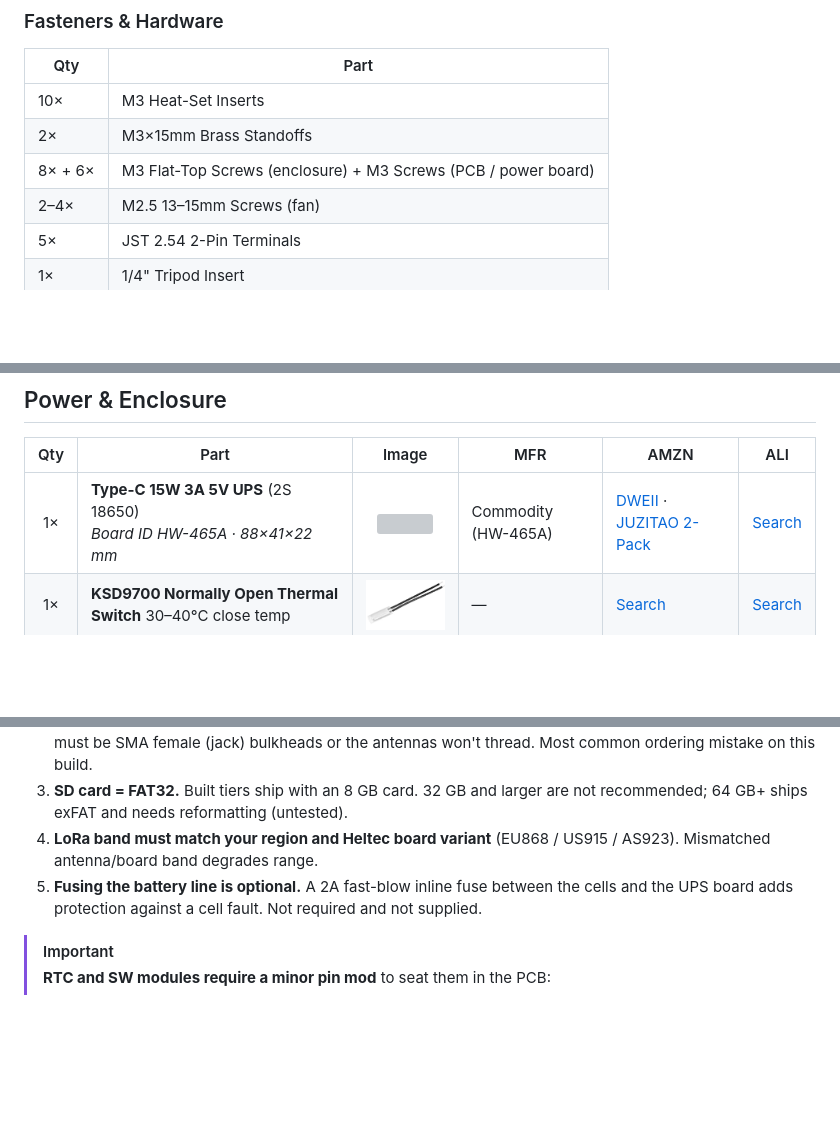
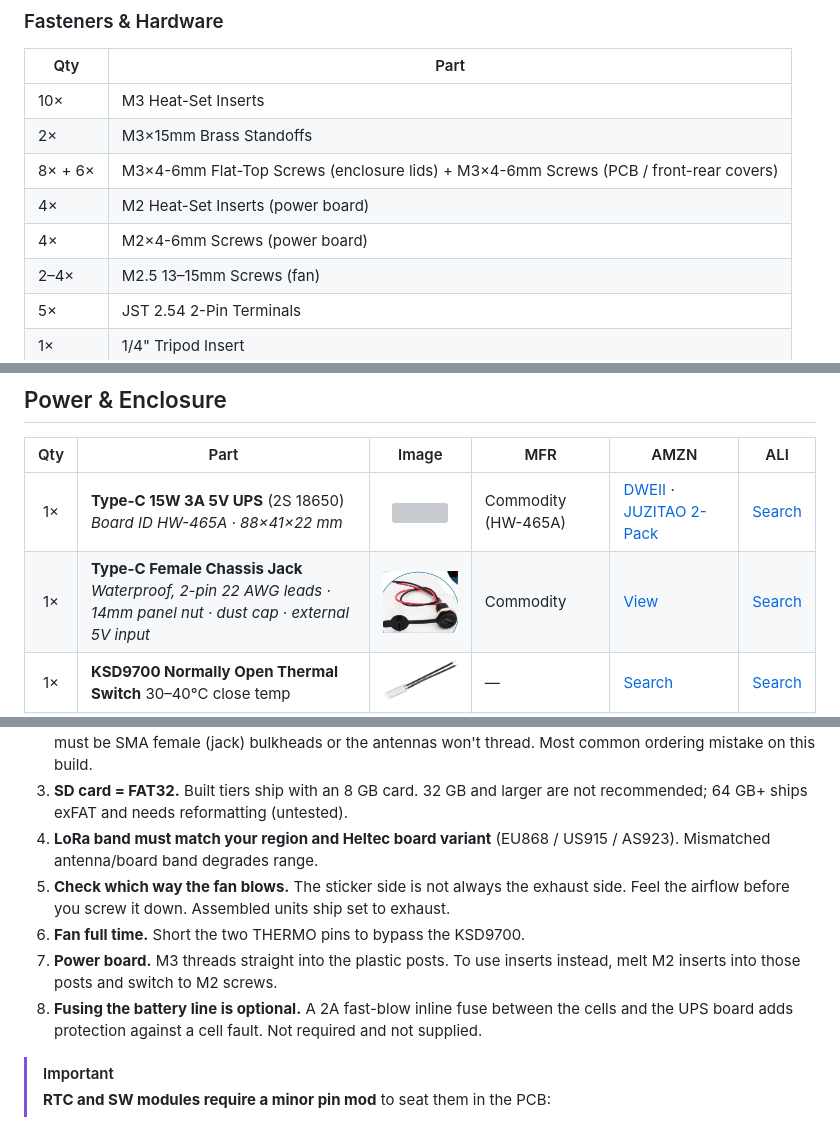
Before and after one commit to lukeswitz/AntiHunter, a Markdown page: hw/Prototype_STL_Files/BOM-Links.md, 3 parts joined by grey strips. Drawn GitHub-style; pictures changed too: docs/img/bom-usbc-jack.jpg (added); blank space fills up the shorter version; grey boxes are pictures that could not be loaded.

```diff
--- a/hw/Prototype_STL_Files/BOM-Links.md
+++ b/hw/Prototype_STL_Files/BOM-Links.md
@@ -47,7 +48,9 @@ Full parts list for a complete node. Which of these come in a bought tier: [Depl
 |-----|------|
 | 10× | M3 Heat-Set Inserts |
 | 2× | M3×15mm Brass Standoffs |
-| 8× + 6× | M3 Flat-Top Screws (enclosure) + M3 Screws (PCB / power board) |
+| 8× + 6× | M3×4-6mm Flat-Top Screws (enclosure lids) + M3×4-6mm Screws (PCB / front-rear covers) |
+| 4× | M2 Heat-Set Inserts (power board) |
+| 4× | M2×4-6mm Screws (power board) |
 | 2–4× | M2.5 13–15mm Screws (fan) |
 | 5× | JST 2.54 2-Pin Terminals |
 | 1× | 1/4" Tripod Insert |
@@ -74,6 +77,7 @@ Full parts list for a complete node. Which of these come in a bought tier: [Depl
 | Qty | Part | Image | MFR | AMZN | ALI |
 |:---:|------|:---:|------|------|-----|
 | 1× | **Type-C 15W 3A 5V UPS** (2S 18650)<br>*Board ID HW-465A · 88×41×22 mm* | <img width="110" src="../../docs/img/bom-ups.jpg" /> | Commodity (HW-465A) | [DWEII](https://www.amazon.com/dp/B0DCVRXTW8) · [JUZITAO 2-Pack](https://www.amazon.com/dp/B0DNMVSD65) | [Search](https://www.aliexpress.com/w/wholesale-HW-465A-UPS-18650.html) |
+| 1× | **Type-C Female Chassis Jack**<br>*Waterproof, 2-pin 22 AWG leads · 14mm panel nut · dust cap · external 5V input* | <img width="110" src="../../docs/img/bom-usbc-jack.jpg" /> | Commodity | [View](https://www.amazon.com/dp/B0CXLZBD2V) | [Search](https://www.aliexpress.com/w/wholesale-type-c-female-panel-mount-2-pin-waterproof.html) |
 | 1× | **KSD9700 Normally Open Thermal Switch** 30–40°C close temp| <img width="110"  alt="Screenshot 2026-07-25 at 8 31 01 AM" src="../../docs/img/bom-thermal.jpg"/> | — | [Search](https://www.amazon.com/s?k=KSD9700+40C+normally+open+thermal+switch) | [Search](https://www.aliexpress.com/w/wholesale-KSD9700-40C-NO.html) |
 | 1× | **30mm 5V JST Fan** | <img width="110" src="../../docs/img/bom-fan.jpg" /> | — | [10mm](https://amazon.com/dp/B08R9HFXTN) · [7mm](https://amazon.com/dp/B0CWD6BY6G) | [Search](https://www.aliexpress.com/w/wholesale-30mm-5V-fan.html) |
 | 1× | **3-Pin Mini On/Off Switch** (6mm) | <img width="110" src="../../docs/img/bom-switch.jpg" /> | — | [View](https://www.amazon.com/dp/B07LBNWD52?th=1) | [Search](https://www.aliexpress.com/w/wholesale-mini-switch--waterproof-cap.html) |
@@ -114,7 +120,10 @@ Full parts list for a complete node. Which of these come in a bought tier: [Depl
 2. **SMA gender chain.** GPS/LoRa/WiFi antennas are SMA male; modules are U.FL. Your U.FL→SMA pigtails must be SMA female (jack) bulkheads or the antennas won't thread. Most common ordering mistake on this build.
 3. **SD card = FAT32.** Built tiers ship with an 8 GB card. 32 GB and larger are not recommended; 64 GB+ ships exFAT and needs reformatting (untested).
 4. **LoRa band must match your region and Heltec board variant** (EU868 / US915 / AS923). Mismatched antenna/board band degrades range.
-5. **Fusing the battery line is optional.** A 2A fast-blow inline fuse between the cells and the UPS board adds protection against a cell fault. Not required and not supplied.
+5. **Check which way the fan blows.** The sticker side is not always the exhaust side. Feel the airflow before you screw it down. Assembled units ship set to exhaust.
+6. **Fan full time.** Short the two THERMO pins to bypass the KSD9700.
+7. **Power board.** M3 threads straight into the plastic posts. To use inserts instead, melt M2 inserts into those posts and switch to M2 screws.
+8. **Fusing the battery line is optional.** A 2A fast-blow inline fuse between the cells and the UPS board adds protection against a cell fault. Not required and not supplied.
 
 > [!IMPORTANT]
 >  **RTC and SW modules require a minor pin mod** to seat them in the PCB:
```
Also changed, not shown: other parts of hw/Prototype_STL_Files/BOM-Links.md (+4 -1 lines), README.md (+10 -3 lines), 6 other files.
